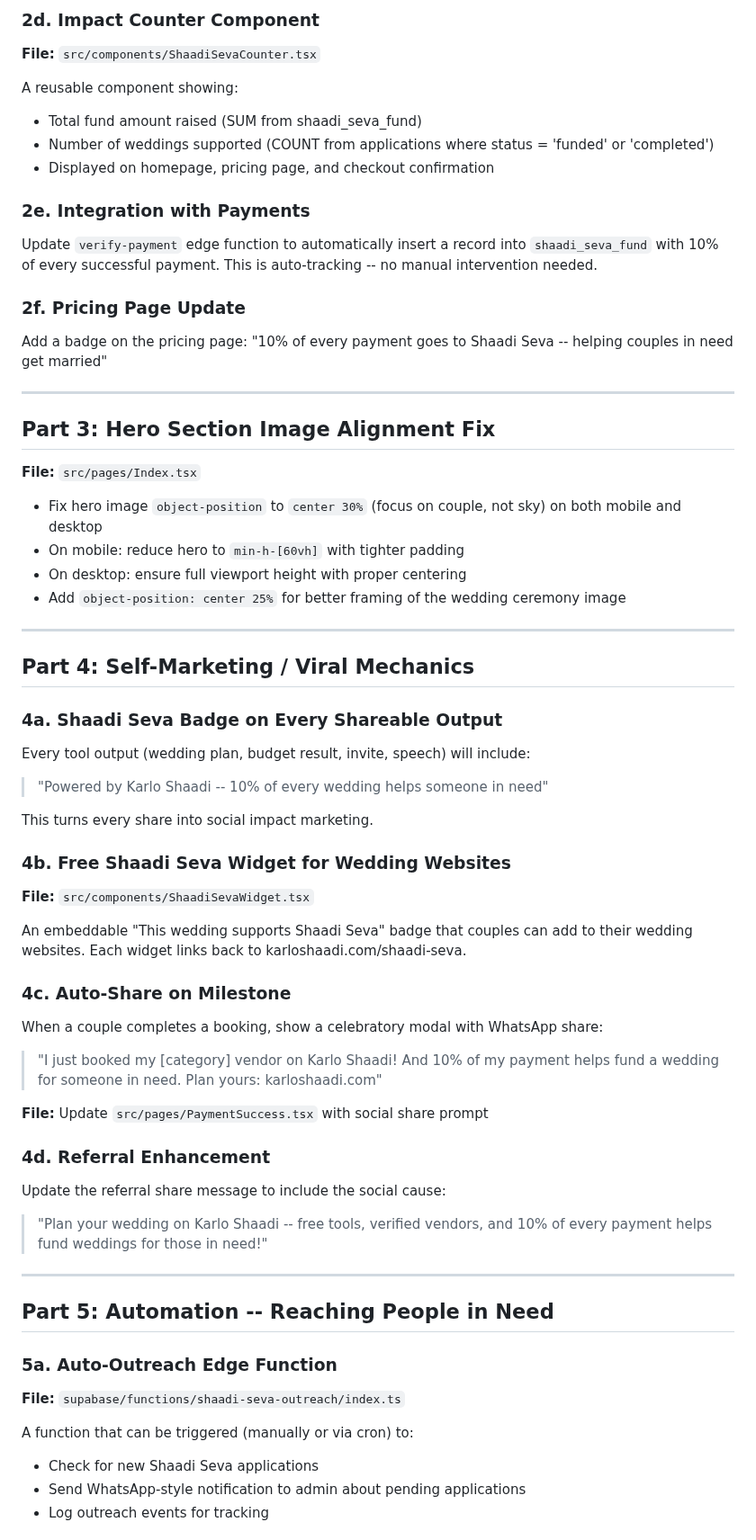
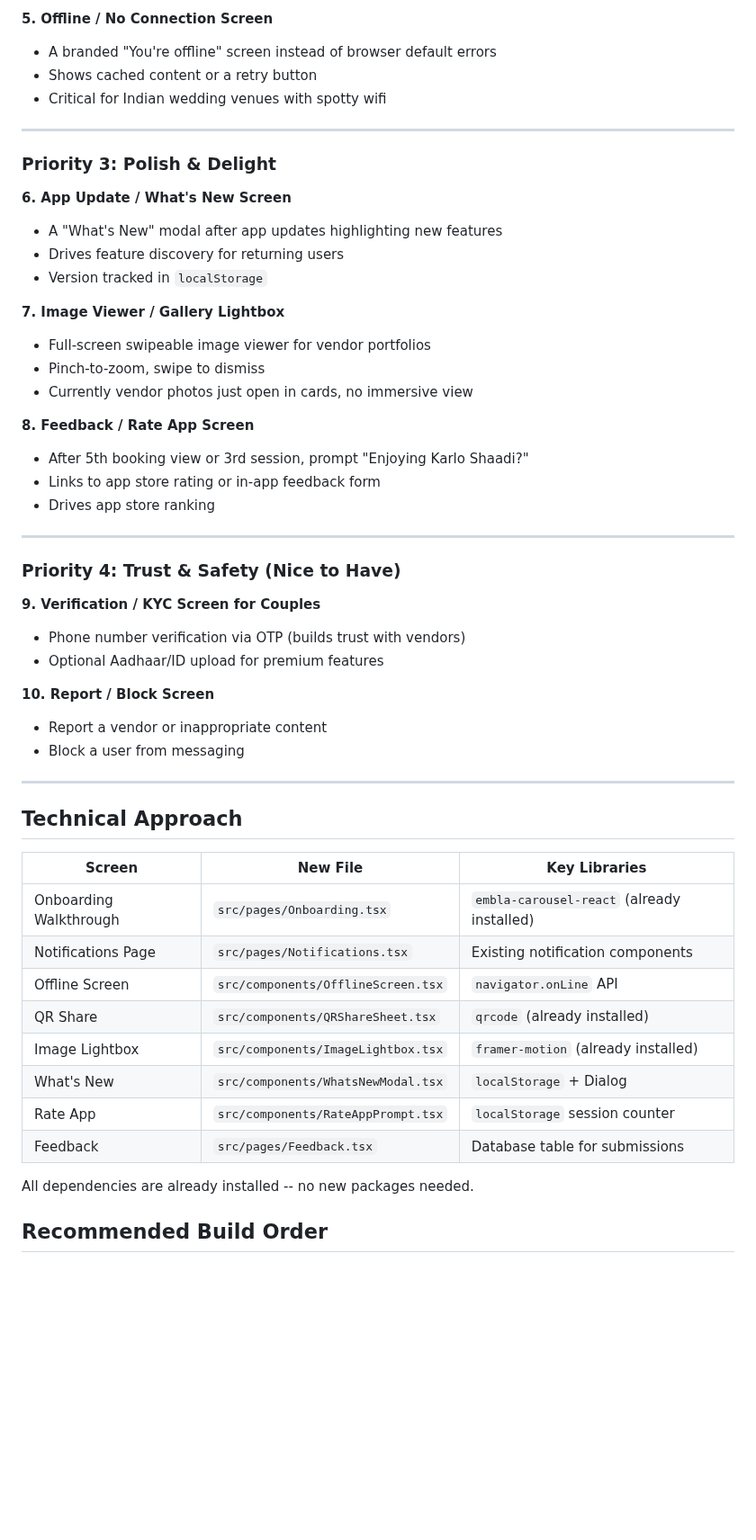
Before and after one commit to prabhanjaytiwari/karlo-shaadi-glow, a Markdown page: .lovable/plan.md, the part around one of its changes. Shown at 90% size. GitHub-like rendering; blank space fills up the shorter version.

Commit message:
Updated plan file
Edited UI in Lovable

```diff
--- a/.lovable/plan.md
+++ b/.lovable/plan.md
@@ -68,70 +42,55 @@ RLS: Public SELECT (transparency), Admin INSERT/UPDATE
-### 2d. Impact Counter Component
-
-**File:** `src/components/ShaadiSevaCounter.tsx`
-
-A reusable component showing:
-- Total fund amount raised (SUM from shaadi_seva_fund)
-- Number of weddings supported (COUNT from applications where status = 'funded' or 'completed')
-- Displayed on homepage, pricing page, and checkout confirmation
-
-### 2e. Integration with Payments
-
-Update `verify-payment` edge function to automatically insert a record into `shaadi_seva_fund` with 10% of every successful payment. This is auto-tracking -- no manual intervention needed.
-
-### 2f. Pricing Page Update
-
-Add a badge on the pricing page: "10% of every payment goes to Shaadi Seva -- helping couples in need get married"
+**5. Offline / No Connection Screen**
+- A branded "You're offline" screen instead of browser default errors
+- Shows cached content or a retry button
+- Critical for Indian wedding venues with spotty wifi
 
 ---
 
-## Part 3: Hero Section Image Alignment Fix
+### Priority 3: Polish & Delight
 
-**File:** `src/pages/Index.tsx`
+**6. App Update / What's New Screen**
+- A "What's New" modal after app updates highlighting new features
+- Drives feature discovery for returning users
+- Version tracked in `localStorage`
 
-- Fix hero image `object-position` to `center 30%` (focus on couple, not sky) on both mobile and desktop
-- On mobile: reduce hero to `min-h-[60vh]` with tighter padding
-- On desktop: ensure full viewport height with proper centering
-- Add `object-position: center 25%` for better framing of the wedding ceremony image
+**7. Image Viewer / Gallery Lightbox**
+- Full-screen swipeable image viewer for vendor portfolios
+- Pinch-to-zoom, swipe to dismiss
+- Currently vendor photos just open in cards, no immersive view
+
+**8. Feedback / Rate App Screen**
+- After 5th booking view or 3rd session, prompt "Enjoying Karlo Shaadi?"
+- Links to app store rating or in-app feedback form
+- Drives app store ranking
 
 ---
 
-## Part 4: Self-Marketing / Viral Mechanics
+### Priority 4: Trust & Safety (Nice to Have)
 
-### 4a. Shaadi Seva Badge on Every Shareable Output
+**9. Verification / KYC Screen for Couples**
+- Phone number verification via OTP (builds trust with vendors)
+- Optional Aadhaar/ID upload for premium features
 
-Every tool output (wedding plan, budget result, invite, speech) will include:
-> "Powered by Karlo Shaadi -- 10% of every wedding helps someone in need"
-
-This turns every share into social impact marketing.
-
-### 4b. Free Shaadi Seva Widget for Wedding Websites
-
-**File:** `src/components/ShaadiSevaWidget.tsx`
-
-An embeddable "This wedding supports Shaadi Seva" badge that couples can add to their wedding websites. Each widget links back to karloshaadi.com/shaadi-seva.
-
-### 4c. Auto-Share on Milestone
-
-When a couple completes a booking, show a celebratory modal with WhatsApp share:
-> "I just booked my [category] vendor on Karlo Shaadi! And 10% of my payment helps fund a wedding for someone in need. Plan yours: karloshaadi.com"
-
-**File:** Update `src/pages/PaymentSuccess.tsx` with social share prompt
-
-### 4d. Referral Enhancement
-
-Update the referral share message to include the social cause:
-> "Plan your wedding on Karlo Shaadi -- free tools, verified vendors, and 10% of every payment helps fund weddings for those in need!"
+**10. Report / Block Screen**
+- Report a vendor or inappropriate content
+- Block a user from messaging
 
 ---
 
-## Part 5: Automation -- Reaching People in Need
+## Technical Approach
 
-### 5a. Auto-Outreach Edge Function
+| Screen | New File | Key Libraries |
+|---|---|---|
+| Onboarding Walkthrough | `src/pages/Onboarding.tsx` | `embla-carousel-react` (already installed) |
+| Notifications Page | `src/pages/Notifications.tsx` | Existing notification components |
+| Offline Screen | `src/components/OfflineScreen.tsx` | `navigator.onLine` API |
+| QR Share | `src/components/QRShareSheet.tsx` | `qrcode` (already installed) |
+| Image Lightbox | `src/components/ImageLightbox.tsx` | `framer-motion` (already installed) |
+| What's New | `src/components/WhatsNewModal.tsx` | `localStorage` + Dialog |
+| Rate App | `src/components/RateAppPrompt.tsx` | `localStorage` session counter |
+| Feedback | `src/pages/Feedback.tsx` | Database table for submissions |
 
-**File:** `supabase/functions/shaadi-seva-outreach/index.ts`
+All dependencies are already installed -- no new packages needed.
 
-A function that can be triggered (manually or via cron) to:
-- Check for new Shaadi Seva applications
-- Send WhatsApp-style notification to admin about pending applications
-- Log outreach events for tracking
+## Recommended Build Order
 
```
Also changed, not shown: other parts of .lovable/plan.md (+32 -124 lines).
